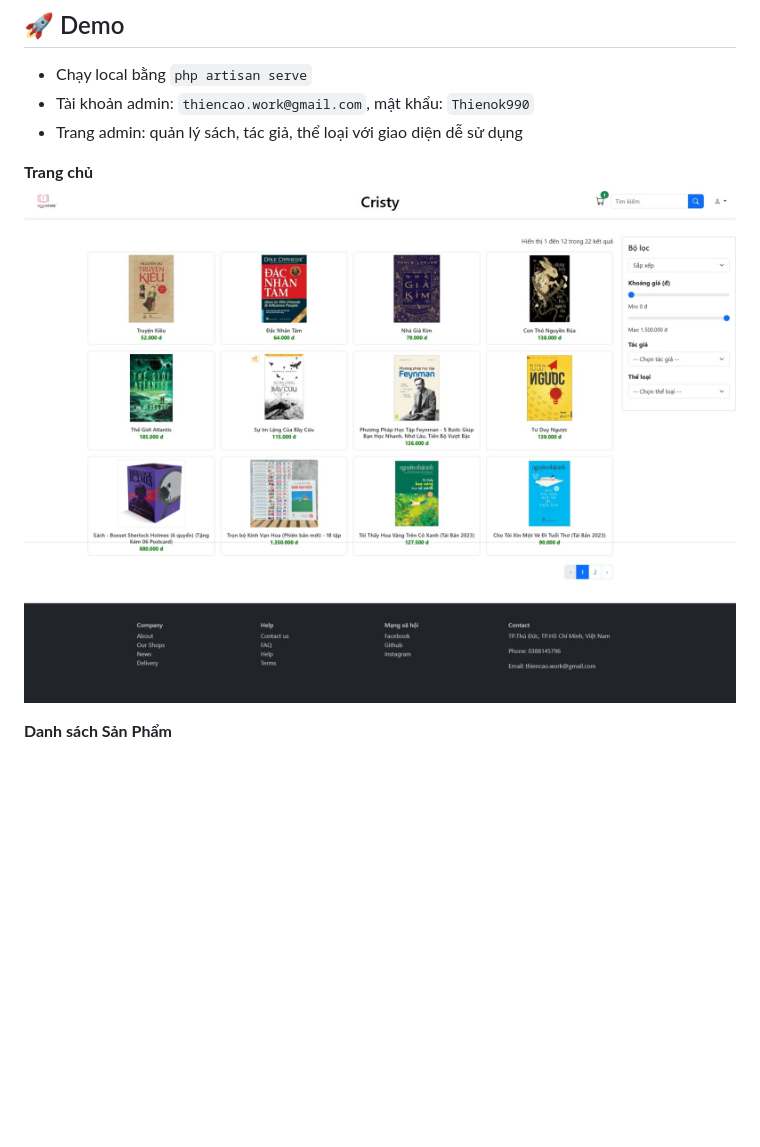
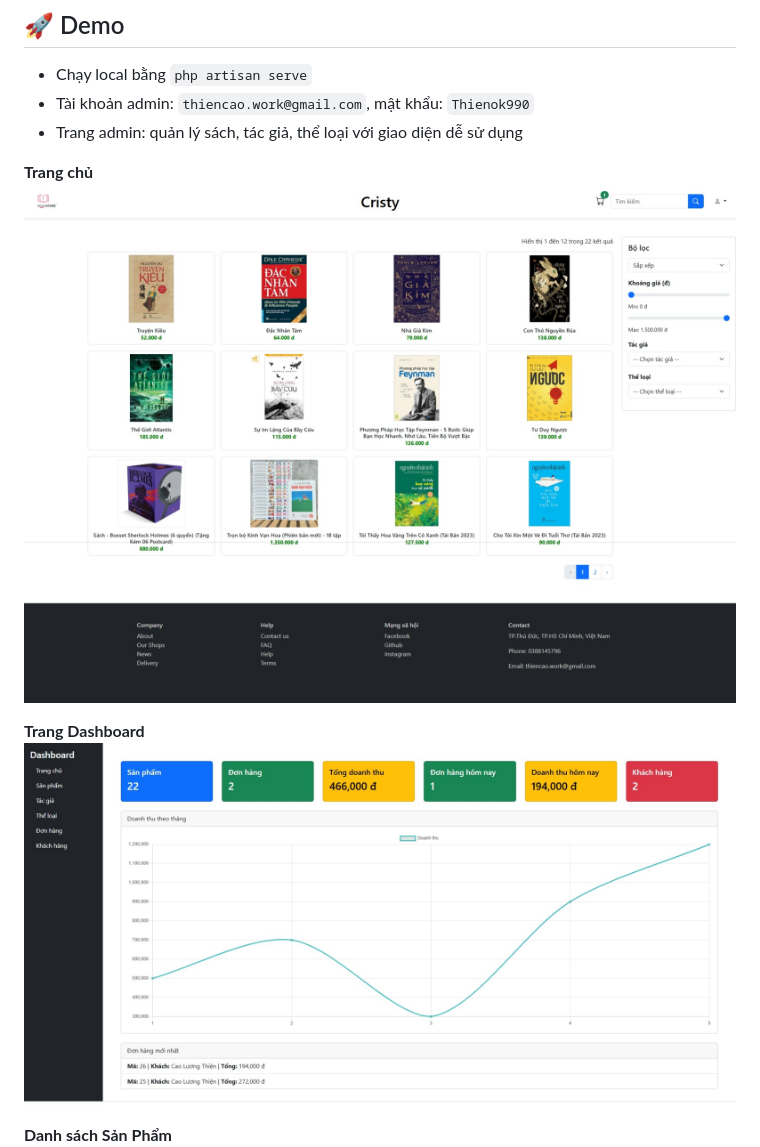
Before and after one commit to thienok990/book_store, a Markdown page: README.md, the part around the change. Rendered like a GitHub page; pictures changed too: public/screenshots/dashboard.jpeg (added); blank space fills up the shorter version.

Commit message:
Reponsive, Add Dasboard, Edit file Database, Update Readme

```diff
--- a/README.md
+++ b/README.md
@@ -121,7 +121,10 @@ php artisan serve --host=localhost --port=8000
 
 
 **Trang chủ**
-![Dashboard](public/screenshots/index.jpeg)
+![Home](public/screenshots/index.jpeg)
+
+**Trang Dashboard**
+![Dashboard](public/screenshots/dashboard.jpeg)
 
 **Danh sách Sản Phẩm**
 ![Book List](public/screenshots/products_list.jpeg)
```
Also changed, not shown: 11 other files.
